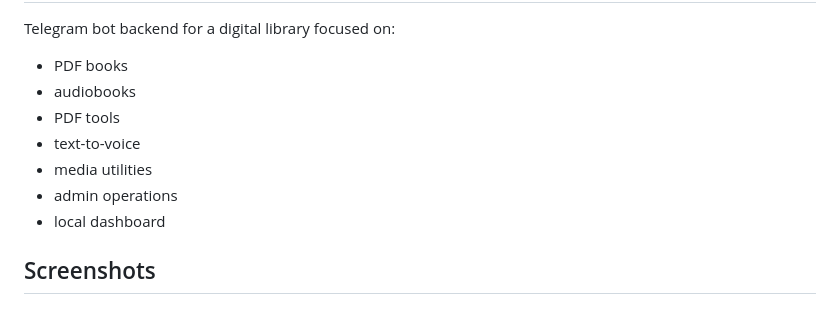
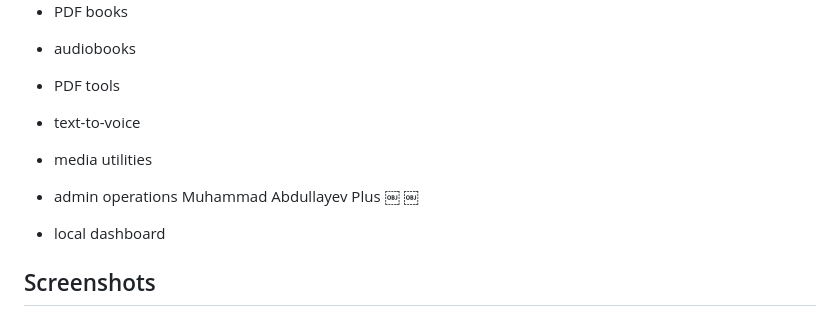
Before and after one commit to muhammadaliAbdullayevv/pdf-audio-kitoblar-bot, a Markdown page: README.md, the part around one of its changes. Rendered like a GitHub page.

```diff
--- a/README.md
+++ b/README.md
@@ -8,6 +8,11 @@ Telegram bot backend for a digital library focused on:
 - text-to-voice
 - media utilities
 - admin operations
+Muhammad Abdullayev
+Plus
+￼
+￼
+
 - local dashboard
 
 
```
Also changed, not shown: other parts of README.md (+11 -3 lines).
